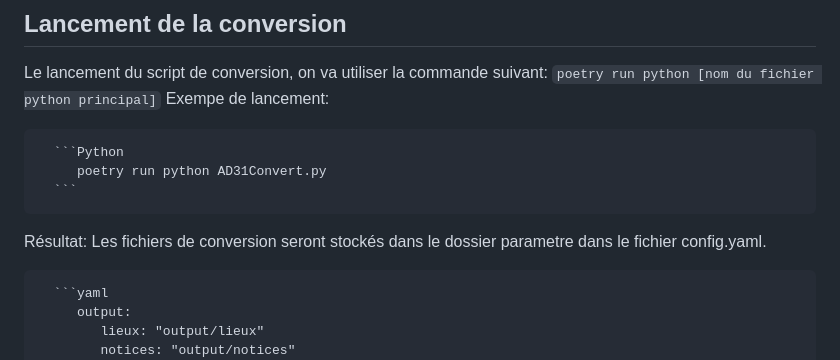
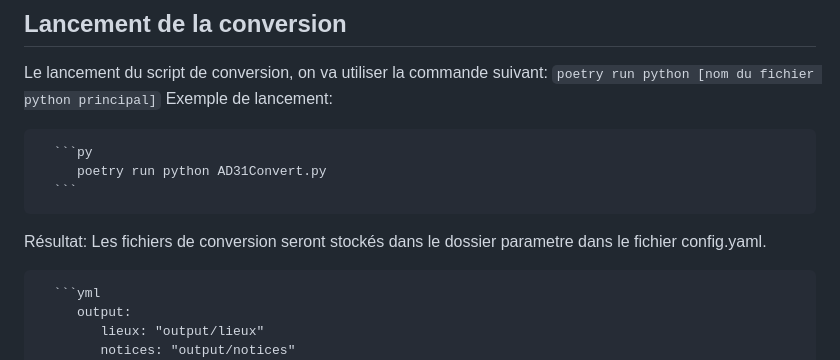
Before and after one commit to sparna-git/ad31, a Markdown page: app/README.md, the part around the change. Drawn GitHub-style.

````diff
--- a/app/README.md
+++ b/app/README.md
@@ -50,16 +50,16 @@
 
    Le lancement du script de conversion, on va utiliser la commande suivant:
       `poetry run python [nom du fichier python principal]`
-   Exempe de lancement:
+   Exemple de lancement:
 
-      ```Python
+      ```py
          poetry run python AD31Convert.py
       ```
 
    Résultat:
       Les fichiers de conversion seront stockés dans le dossier parametre dans le fichier config.yaml.
 
-      ```yaml
+      ```yml
          output:
             lieux: "output/lieux"
             notices: "output/notices"
````
